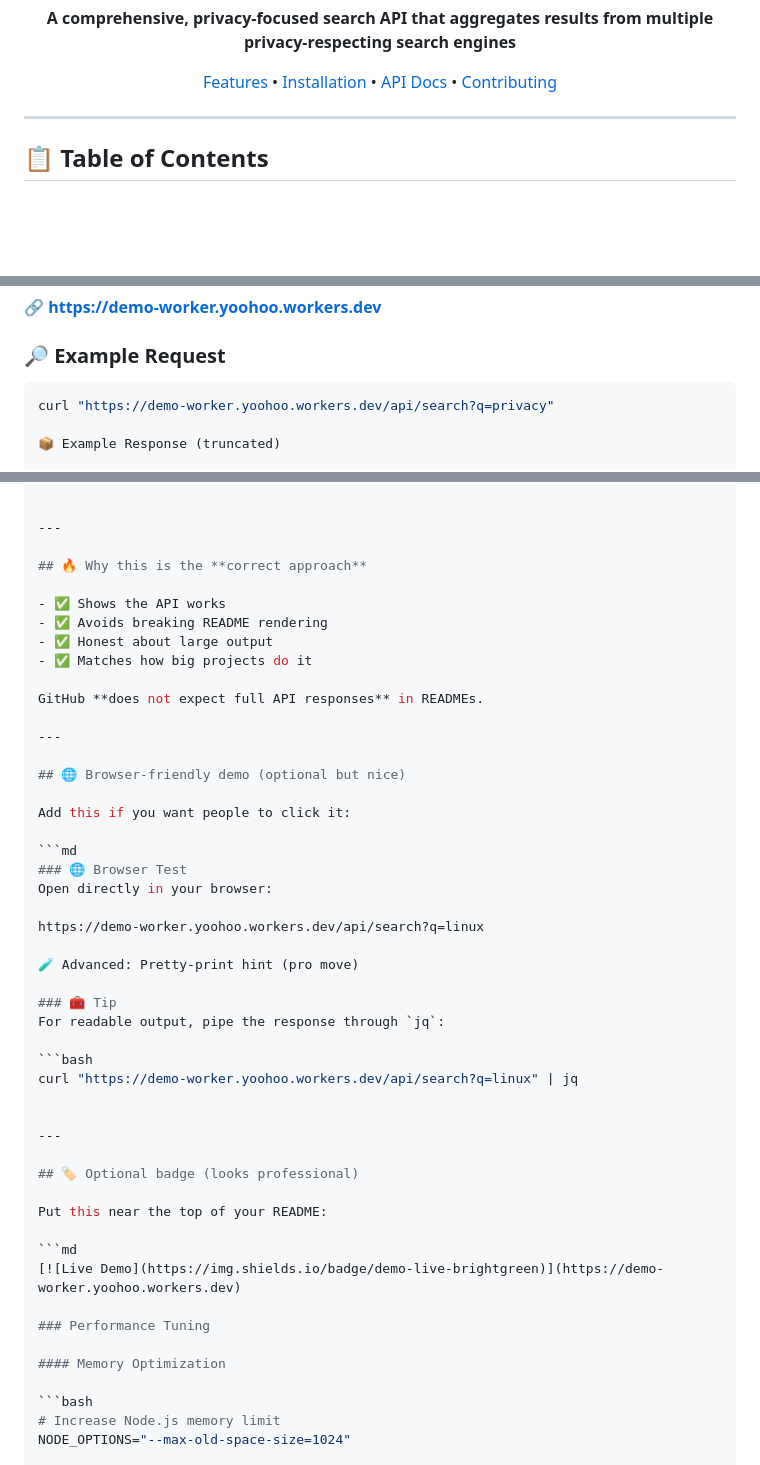
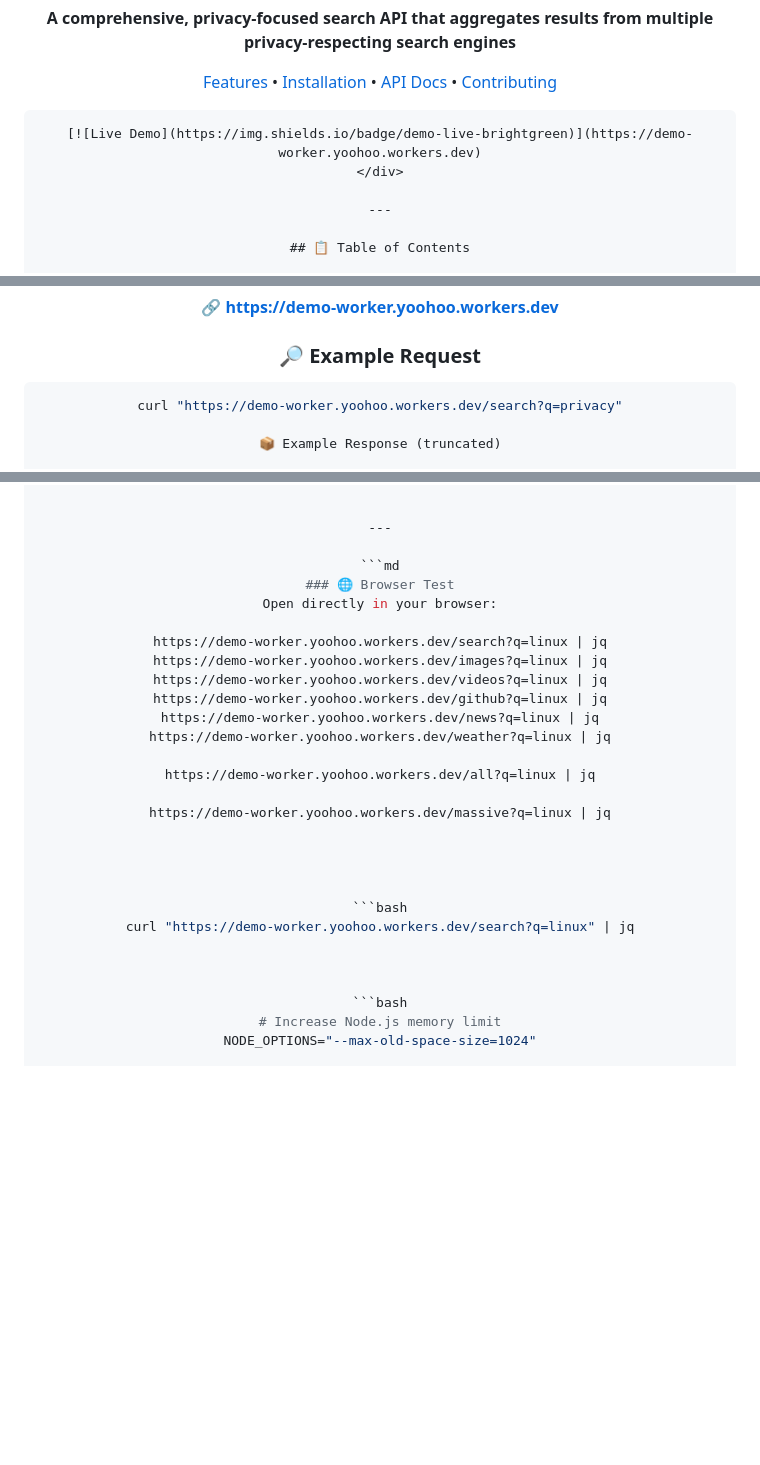
Before and after one commit to YooHoo-byte/search-api, a Markdown page: README.md, 3 parts joined by grey strips. Rendered like a GitHub page; blank space fills up the shorter version.

````diff
--- a/README.md
+++ b/README.md
@@ -15,6 +15,9 @@
 [API Docs](#-api-reference) •
 [Contributing](#-contributing)
 
+
+```md
+[![Live Demo](https://img.shields.io/badge/demo-live-brightgreen)](https://demo-worker.yoohoo.workers.dev)
 </div>
 
 ---
@@ -1239,7 +1242,7 @@ The Search API is deployed as a **Cloudflare Worker** and returns raw JSON respo
 
 ### 🔎 Example Request
 ```bash
-curl "https://demo-worker.yoohoo.workers.dev/api/search?q=privacy"
+curl "https://demo-worker.yoohoo.workers.dev/search?q=privacy"
 
 📦 Example Response (truncated)
 
@@ -1261,48 +1264,28 @@ curl "https://demo-worker.yoohoo.workers.dev/api/search?q=privacy"
 
 ---
 
-## 🔥 Why this is the **correct approach**
-
-- ✅ Shows the API works
-- ✅ Avoids breaking README rendering
-- ✅ Honest about large output
-- ✅ Matches how big projects do it
-
-GitHub **does not expect full API responses** in READMEs.
-
----
-
-## 🌐 Browser-friendly demo (optional but nice)
-
-Add this if you want people to click it:
-
 ```md
 ### 🌐 Browser Test
 Open directly in your browser:
 
-https://demo-worker.yoohoo.workers.dev/api/search?q=linux
-
-🧪 Advanced: Pretty-print hint (pro move)
-
-### 🧰 Tip
-For readable output, pipe the response through `jq`:
-
-```bash
-curl "https://demo-worker.yoohoo.workers.dev/api/search?q=linux" | jq
-
-
----
-
-## 🏷️ Optional badge (looks professional)
-
-Put this near the top of your README:
-
-```md
-[![Live Demo](https://img.shields.io/badge/demo-live-brightgreen)](https://demo-worker.yoohoo.workers.dev)
-
-### Performance Tuning
-
-#### Memory Optimization
+https://demo-worker.yoohoo.workers.dev/search?q=linux | jq
+https://demo-worker.yoohoo.workers.dev/images?q=linux | jq
+https://demo-worker.yoohoo.workers.dev/videos?q=linux | jq
+https://demo-worker.yoohoo.workers.dev/github?q=linux | jq
+https://demo-worker.yoohoo.workers.dev/news?q=linux | jq
+https://demo-worker.yoohoo.workers.dev/weather?q=linux | jq
+
+https://demo-worker.yoohoo.workers.dev/all?q=linux | jq
+
+https://demo-worker.yoohoo.workers.dev/massive?q=linux | jq
+
+
+
+
+```bash
+curl "https://demo-worker.yoohoo.workers.dev/search?q=linux" | jq
+
+
 
 ```bash
 # Increase Node.js memory limit
````
